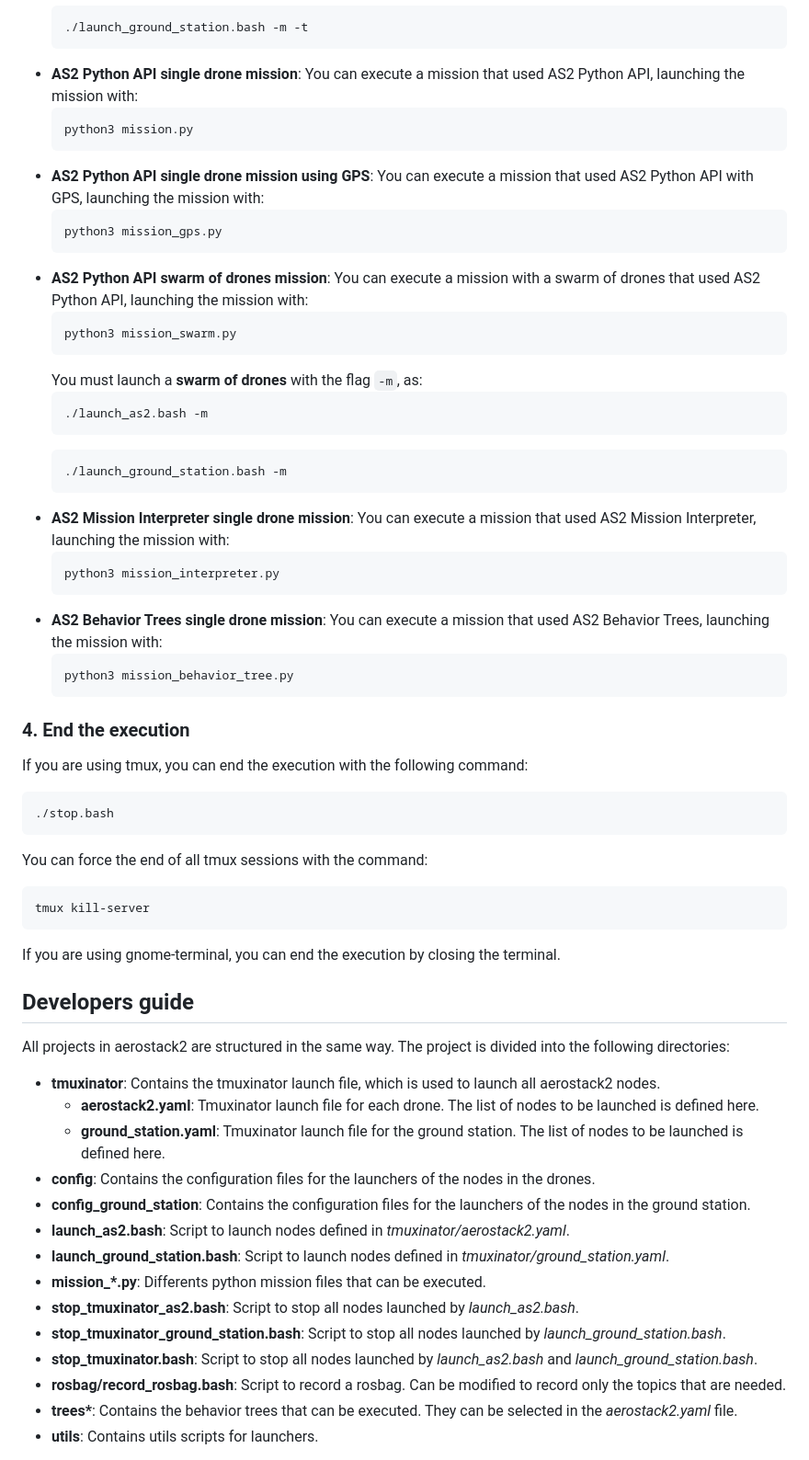
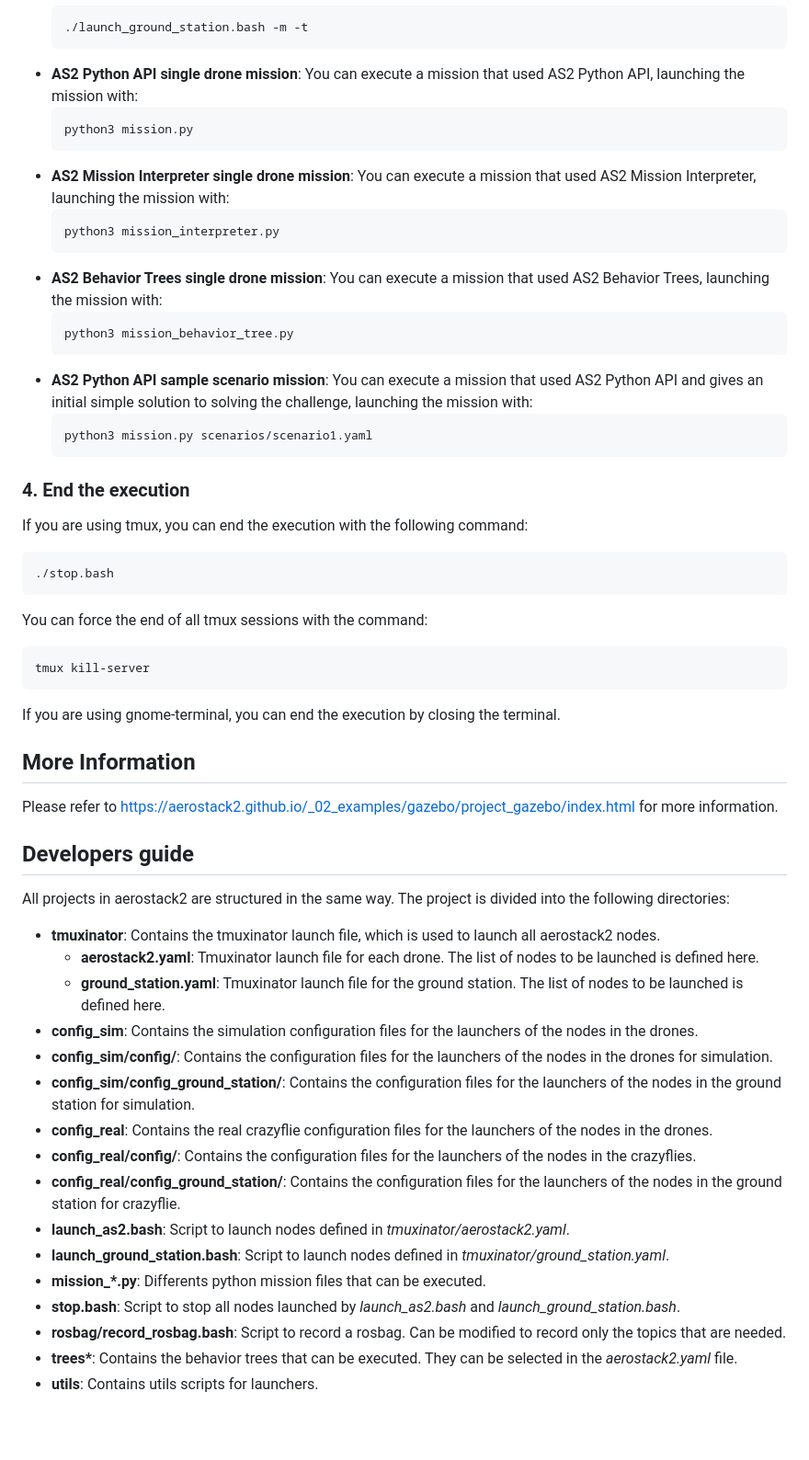
Before and after one commit to ali-shihab/challenge_mission_planning, a Markdown page: README.md, the part around the change printed below. Shown: that part at 92% size. GitHub-like rendering; blank space fills up the shorter version.

````diff
--- a/README.md
+++ b/README.md
@@ -62,21 +135,6 @@ There are several missions that can be executed:
   ```bash
   python3 mission.py
   ```
-- **AS2 Python API single drone mission using GPS**: You can execute a mission that used AS2 Python API with GPS, launching the mission with:
-  ```bash
-  python3 mission_gps.py
-  ```
-- **AS2 Python API swarm of drones mission**: You can execute a mission with a swarm of drones that used AS2 Python API, launching the mission with:
-  ```bash
-  python3 mission_swarm.py
-  ```
-  You must launch a **swarm of drones** with the flag `-m`, as:
-  ```bash
-  ./launch_as2.bash -m
-  ```
-  ```bash
-  ./launch_ground_station.bash -m
-  ```
 - **AS2 Mission Interpreter single drone mission**: You can execute a mission that used AS2 Mission Interpreter, launching the mission with:
   ```bash
   python3 mission_interpreter.py
@@ -84,6 +142,10 @@ There are several missions that can be executed:
 - **AS2 Behavior Trees single drone mission**: You can execute a mission that used AS2 Behavior Trees, launching the mission with:
   ```bash
   python3 mission_behavior_tree.py
+  ```
+- **AS2 Python API sample scenario mission**: You can execute a mission that used AS2 Python API and gives an initial simple solution to solving the challenge, launching the mission with:
+  ```bash
+  python3 mission.py scenarios/scenario1.yaml
   ```
 
 ### 4. End the execution
@@ -102,6 +164,11 @@ tmux kill-server
 If you are using gnome-terminal, you can end the execution by closing the terminal.
 
 
+## More Information
+
+Please refer to https://aerostack2.github.io/_02_examples/gazebo/project_gazebo/index.html for more information.
+
+
 ## Developers guide
 
 All projects in aerostack2 are structured in the same way. The project is divided into the following directories:
@@ -109,14 +176,16 @@ All projects in aerostack2 are structured in the same way. The project is divide
 - **tmuxinator**: Contains the tmuxinator launch file, which is used to launch all aerostack2 nodes.
   - **aerostack2.yaml**: Tmuxinator launch file for each drone. The list of nodes to be launched is defined here.
   - **ground_station.yaml**: Tmuxinator launch file for the ground station. The list of nodes to be launched is defined here.
-- **config**: Contains the configuration files for the launchers of the nodes in the drones.
-- **config_ground_station**: Contains the configuration files for the launchers of the nodes in the ground station.
+- **config_sim**: Contains the simulation configuration files for the launchers of the nodes in the drones.
+- **config_sim/config/**: Contains the configuration files for the launchers of the nodes in the drones for simulation.
+- **config_sim/config_ground_station/**: Contains the configuration files for the launchers of the nodes in the ground station for simulation.
+- **config_real**: Contains the real crazyflie configuration files for the launchers of the nodes in the drones.
+- **config_real/config/**: Contains the configuration files for the launchers of the nodes in the crazyflies.
+- **config_real/config_ground_station/**: Contains the configuration files for the launchers of the nodes in the ground station for crazyflie.
 - **launch_as2.bash**: Script to launch nodes defined in *tmuxinator/aerostack2.yaml*.
 - **launch_ground_station.bash**: Script to launch nodes defined in *tmuxinator/ground_station.yaml*.
 - **mission_\*.py**: Differents python mission files that can be executed.
-- **stop_tmuxinator_as2.bash**: Script to stop all nodes launched by *launch_as2.bash*.
-- **stop_tmuxinator_ground_station.bash**: Script to stop all nodes launched by *launch_ground_station.bash*.
-- **stop_tmuxinator.bash**: Script to stop all nodes launched by *launch_as2.bash* and *launch_ground_station.bash*.
+- **stop.bash**: Script to stop all nodes launched by *launch_as2.bash* and *launch_ground_station.bash*.
 - **rosbag/record_rosbag.bash**: Script to record a rosbag. Can be modified to record only the topics that are needed.
 - **trees\***: Contains the behavior trees that can be executed. They can be selected in the *aerostack2.yaml* file.
 - **utils**: Contains utils scripts for launchers.
````
Also changed, not shown: other parts of README.md (+80 -7 lines), docs/images/scenario1.png (added), 2 other files.
